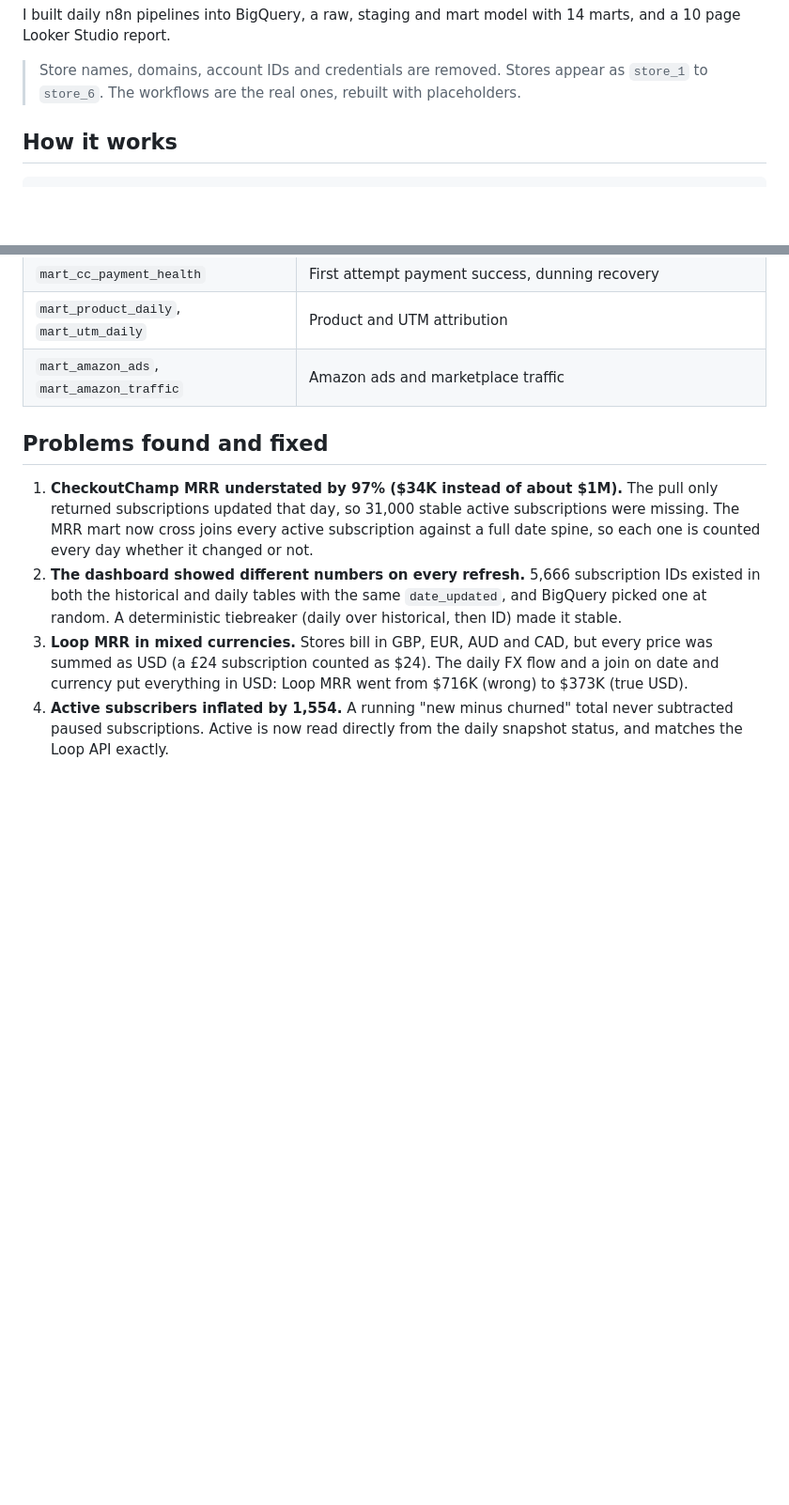
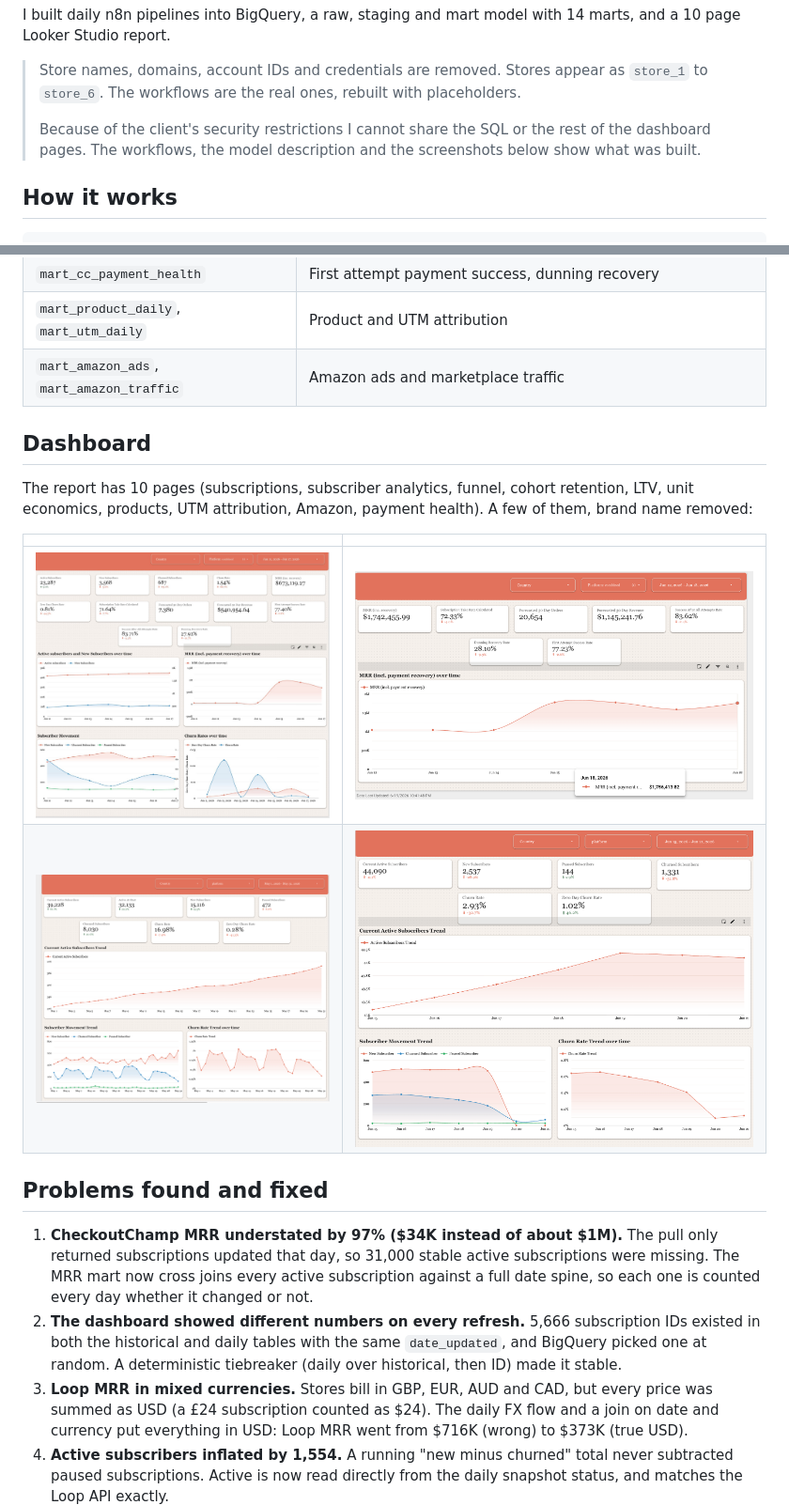
Before and after one commit to WaleedButt17/analytics-engineering-portfolio, a Markdown page: 01-subscription-revenue-analytics/README.md, 2 parts joined by grey strips. Shown at 94% size. Drawn GitHub-style; pictures changed too: 01-subscription-revenue-analytics/screenshots/01_subscriptions_overview.png (added), 01-subscription-revenue-analytics/screenshots/02_mrr_and_payment_health.png (added), 01-subscription-revenue-analytics/screenshots/03_subscriber_analytics_month.png (added); blank space fills up the shorter version.

Commit message:
Add Subscription dashboard screenshots
Co-Authored-By: Claude Opus 5.5 <noreply@anthropic.com>

```diff
--- a/01-subscription-revenue-analytics/README.md
+++ b/01-subscription-revenue-analytics/README.md
@@ -13,6 +13,8 @@ A direct to consumer health and wellness brand sells subscriptions across 6 onli
 I built daily n8n pipelines into BigQuery, a raw, staging and mart model with 14 marts, and a 10 page Looker Studio report.
 
 > Store names, domains, account IDs and credentials are removed. Stores appear as `store_1` to `store_6`. The workflows are the real ones, rebuilt with placeholders.
+>
+> Because of the client's security restrictions I cannot share the SQL or the rest of the dashboard pages. The workflows, the model description and the screenshots below show what was built.
 
 ## How it works
 
@@ -69,6 +71,15 @@ More screenshots: [Loop snapshot](n8n/n8n_loop_subscription_snapshot.png), [exch
 | `mart_product_daily`, `mart_utm_daily` | Product and UTM attribution |
 | `mart_amazon_ads`, `mart_amazon_traffic` | Amazon ads and marketplace traffic |
 
+## Dashboard
+
+The report has 10 pages (subscriptions, subscriber analytics, funnel, cohort retention, LTV, unit economics, products, UTM attribution, Amazon, payment health). A few of them, brand name removed:
+
+| | |
+|---|---|
+| ![Subscriptions overview](screenshots/01_subscriptions_overview.png) | ![MRR and payment health](screenshots/02_mrr_and_payment_health.png) |
+| ![Subscriber analytics, month](screenshots/03_subscriber_analytics_month.png) | ![Subscriber analytics, week](screenshots/04_subscriber_analytics_week.png) |
+
 ## Problems found and fixed
 
 1. **CheckoutChamp MRR understated by 97% ($34K instead of about $1M).** The pull only returned subscriptions updated that day, so 31,000 stable active subscriptions were missing. The MRR mart now cross joins every active subscription against a full date spine, so each one is counted every day whether it changed or not.
```
